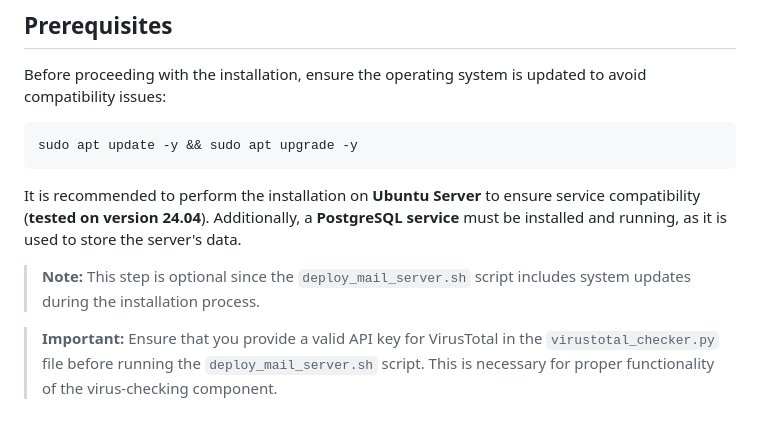
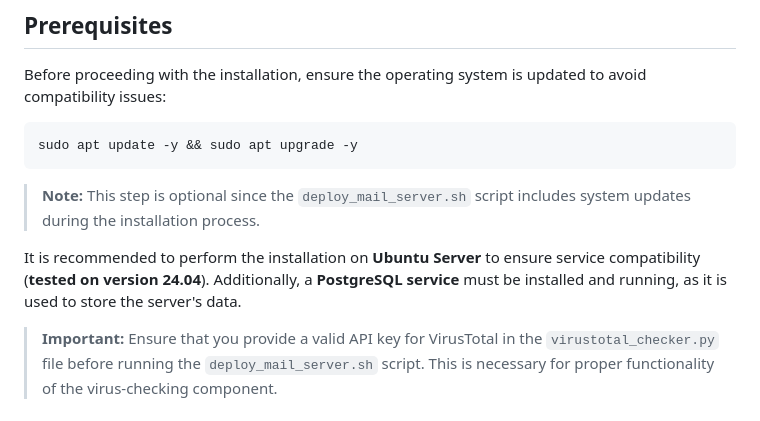
Before and after one commit to ouielba90/ZeroToHero-Email-Server-Solution, a Markdown page: README.md, the part around the change. GitHub-like rendering.

Commit message:
Update prerequisites in README.md

````diff
--- a/README.md
+++ b/README.md
@@ -19,9 +19,10 @@ Before proceeding with the installation, ensure the operating system is updated
 sudo apt update -y && sudo apt upgrade -y
 ```
 
+> **Note:** This step is optional since the `deploy_mail_server.sh` script includes system updates during the installation process.
+
+
 It is recommended to perform the installation on **Ubuntu Server** to ensure service compatibility (**tested on version 24.04**). Additionally, a **PostgreSQL service** must be installed and running, as it is used to store the server's data.
-
-> **Note:** This step is optional since the `deploy_mail_server.sh` script includes system updates during the installation process.
 
 > **Important:** Ensure that you provide a valid API key for VirusTotal in the `virustotal_checker.py` file before running the `deploy_mail_server.sh` script. This is necessary for proper functionality of the virus-checking component.
 
````
